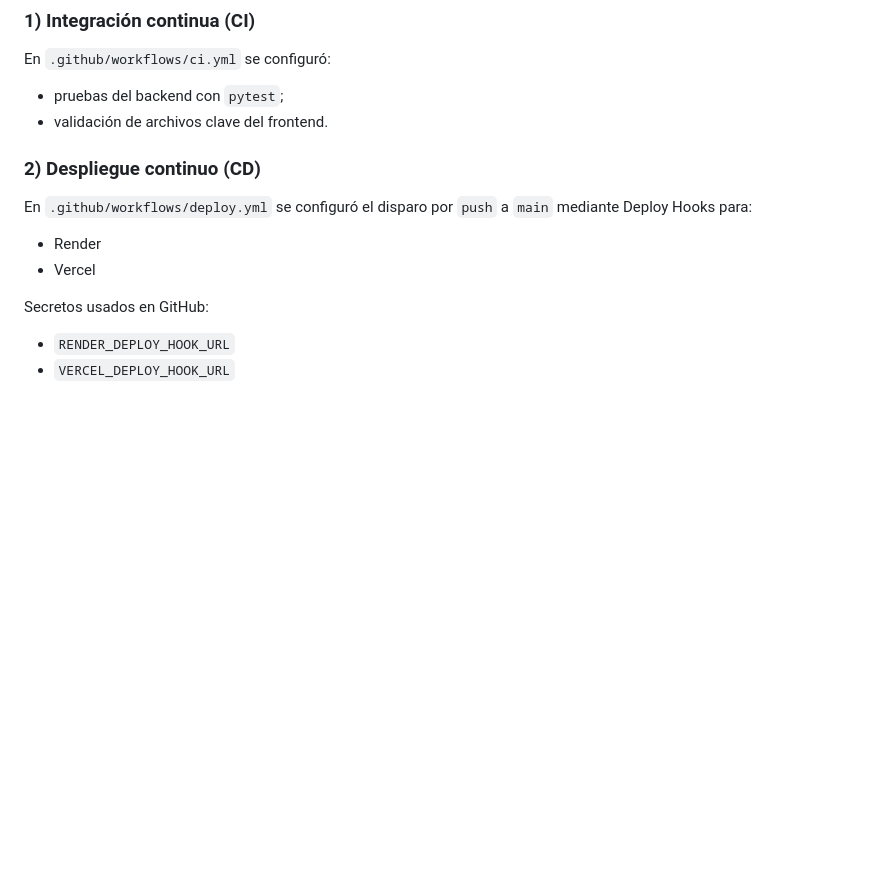
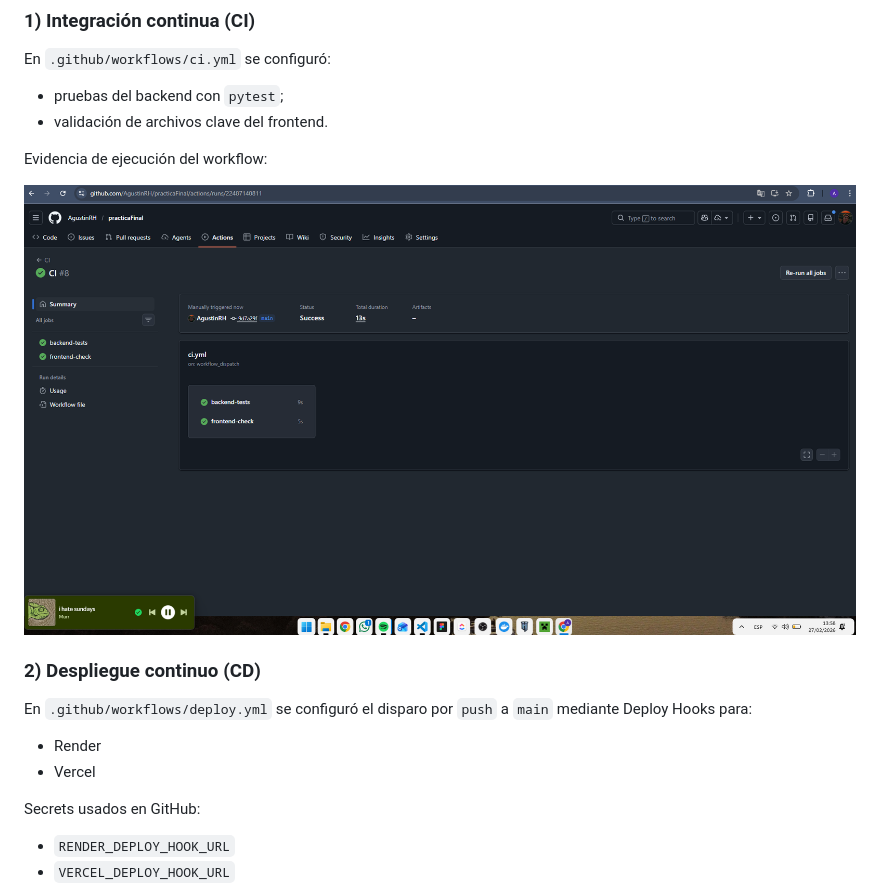
Before and after one commit to AgustinRH/practicaFinal, a Markdown page: README.md, the part around the change. GitHub-like rendering; pictures changed too: img/workflow_running.png (added); blank space fills up the shorter version.

Commit message:
doc: fix

```diff
--- a/README.md
+++ b/README.md
@@ -119,6 +119,10 @@ En `.github/workflows/ci.yml` se configuró:
 - pruebas del backend con `pytest`;
 - validación de archivos clave del frontend.
 
+Evidencia de ejecución del workflow:
+
+![workflow running](img/workflow_running.png)
+
 ### 2) Despliegue continuo (CD)
 
 En `.github/workflows/deploy.yml` se configuró el disparo por `push` a `main` mediante Deploy Hooks para:
@@ -126,7 +130,7 @@ En `.github/workflows/deploy.yml` se configuró el disparo por `push` a `main` m
 - Render
 - Vercel
 
-Secretos usados en GitHub:
+Secrets usados en GitHub:
 
 - `RENDER_DEPLOY_HOOK_URL`
 - `VERCEL_DEPLOY_HOOK_URL`
```
